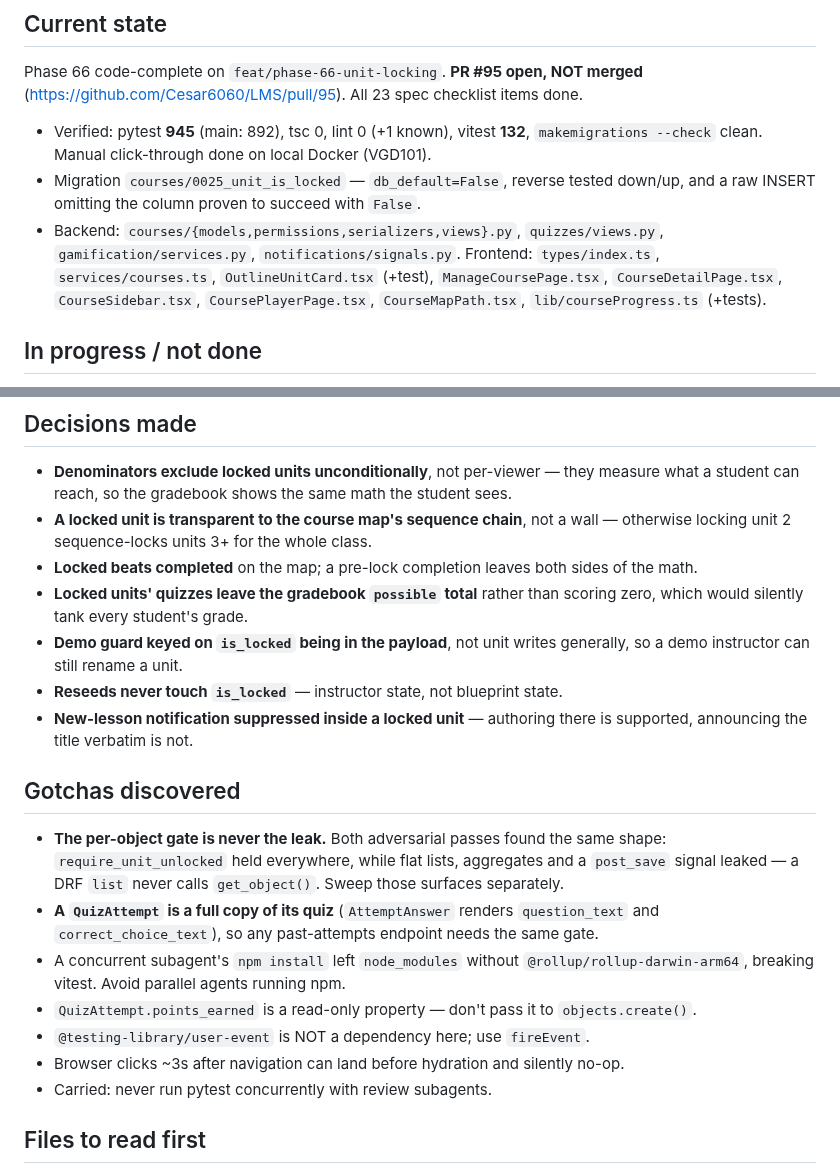
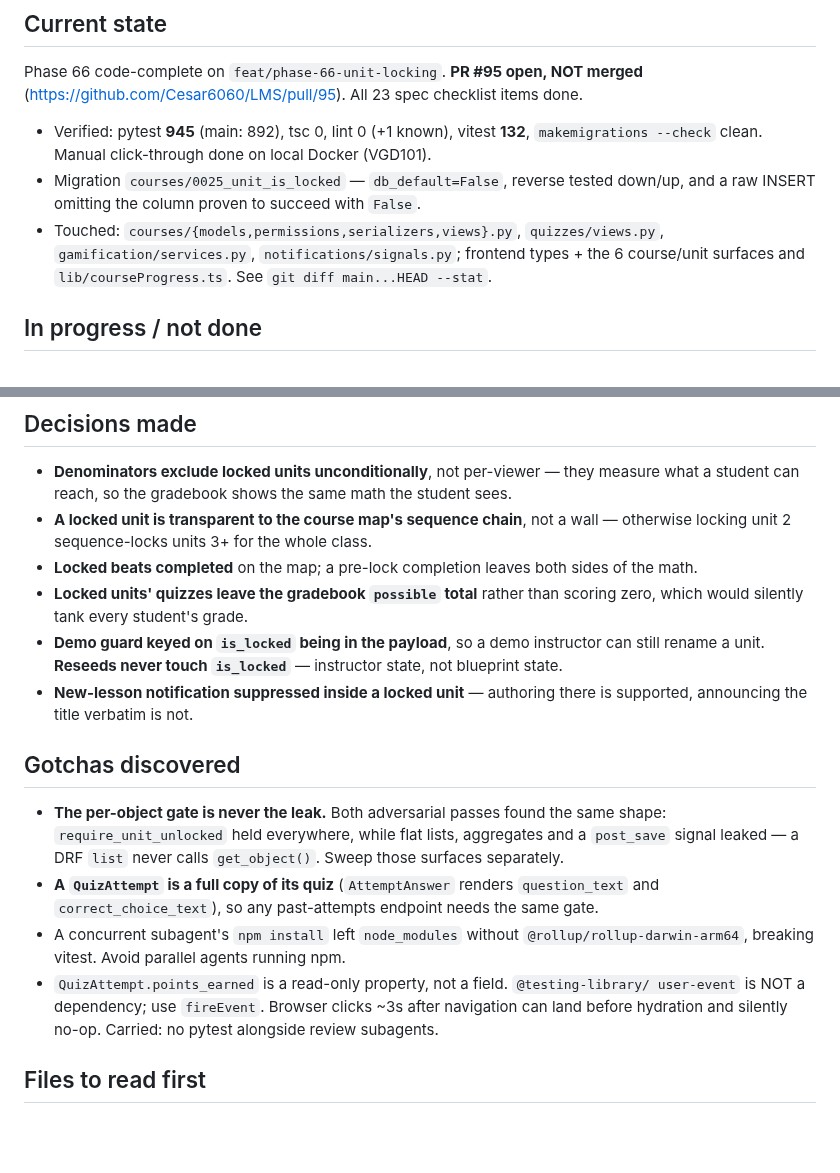
Before and after one commit to Cesar6060/LMS, a Markdown page: docs/handoffs/2026-08-02-phase-66-unit-locking.md, 2 parts joined by grey strips. GitHub-like rendering; blank space fills up the shorter version.

Commit message:
docs: compress phase 66 handoff

```diff
--- a/docs/handoffs/2026-08-02-phase-66-unit-locking.md
+++ b/docs/handoffs/2026-08-02-phase-66-unit-locking.md
@@ -7,11 +7,9 @@ Phase 66 code-complete on `feat/phase-66-unit-locking`. **PR #95 open, NOT merge
   `makemigrations --check` clean. Manual click-through done on local Docker (VGD101).
 - Migration `courses/0025_unit_is_locked` — `db_default=False`, reverse tested down/up,
   and a raw INSERT omitting the column proven to succeed with `False`.
-- Backend: `courses/{models,permissions,serializers,views}.py`, `quizzes/views.py`,
-  `gamification/services.py`, `notifications/signals.py`. Frontend: `types/index.ts`,
-  `services/courses.ts`, `OutlineUnitCard.tsx` (+test), `ManageCoursePage.tsx`,
-  `CourseDetailPage.tsx`, `CourseSidebar.tsx`, `CoursePlayerPage.tsx`,
-  `CourseMapPath.tsx`, `lib/courseProgress.ts` (+tests).
+- Touched: `courses/{models,permissions,serializers,views}.py`, `quizzes/views.py`,
+  `gamification/services.py`, `notifications/signals.py`; frontend types + the 6
+  course/unit surfaces and `lib/courseProgress.ts`. See `git diff main...HEAD --stat`.
 
 ## In progress / not done
 - **`code-reviewer` never ran** — agent died on an API session limit. I reviewed manually
@@ -41,9 +39,8 @@ Phase 66 code-complete on `feat/phase-66-unit-locking`. **PR #95 open, NOT merge
 - **Locked beats completed** on the map; a pre-lock completion leaves both sides of the math.
 - **Locked units' quizzes leave the gradebook `possible` total** rather than scoring zero,
   which would silently tank every student's grade.
-- **Demo guard keyed on `is_locked` being in the payload**, not unit writes generally, so a
-  demo instructor can still rename a unit.
-- **Reseeds never touch `is_locked`** — instructor state, not blueprint state.
+- **Demo guard keyed on `is_locked` being in the payload**, so a demo instructor can still
+  rename a unit. **Reseeds never touch `is_locked`** — instructor state, not blueprint state.
 - **New-lesson notification suppressed inside a locked unit** — authoring there is
   supported, announcing the title verbatim is not.
 
@@ -55,10 +52,9 @@ Phase 66 code-complete on `feat/phase-66-unit-locking`. **PR #95 open, NOT merge
   and `correct_choice_text`), so any past-attempts endpoint needs the same gate.
 - A concurrent subagent's `npm install` left `node_modules` without
   `@rollup/rollup-darwin-arm64`, breaking vitest. Avoid parallel agents running npm.
-- `QuizAttempt.points_earned` is a read-only property — don't pass it to `objects.create()`.
-- `@testing-library/user-event` is NOT a dependency here; use `fireEvent`.
-- Browser clicks ~3s after navigation can land before hydration and silently no-op.
-- Carried: never run pytest concurrently with review subagents.
+- `QuizAttempt.points_earned` is a read-only property, not a field. `@testing-library/
+  user-event` is NOT a dependency; use `fireEvent`. Browser clicks ~3s after navigation can
+  land before hydration and silently no-op. Carried: no pytest alongside review subagents.
 
 ## Files to read first
 1. `docs/specs/phase-66-unit-locking.md` — checklist plus both adversarial writeups.
```
